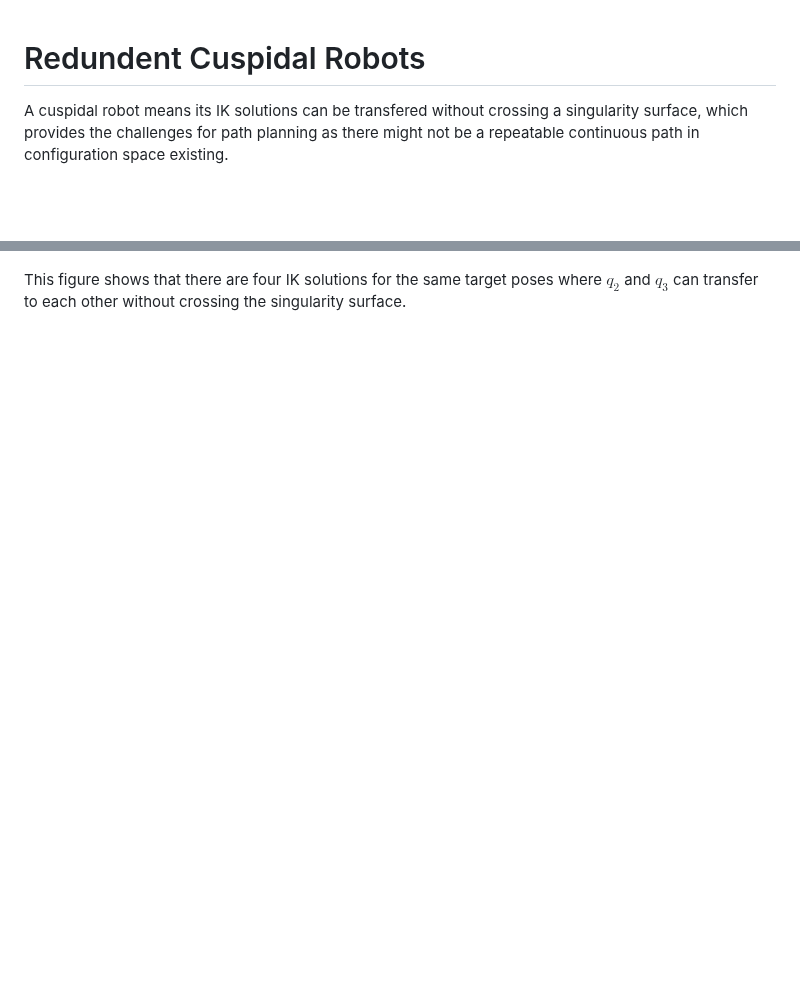
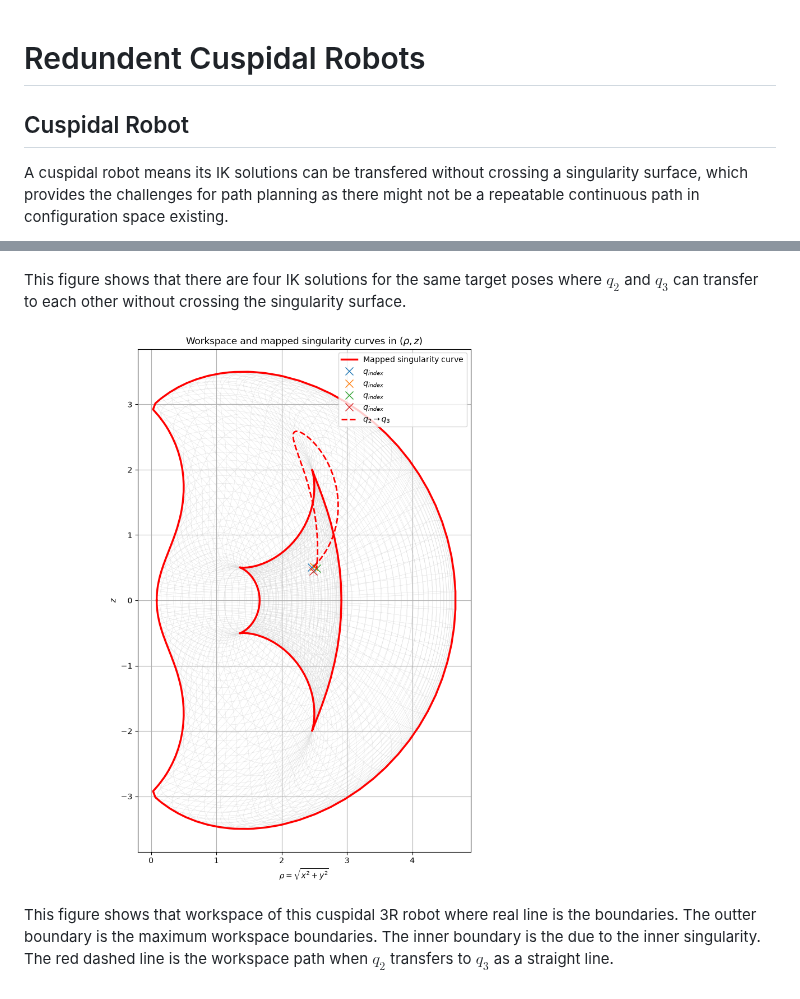
Before and after one commit to accuracy-maker/redundent_cuspidal_robots, a Markdown page: README.md, 2 parts joined by grey strips. Drawn GitHub-style; pictures changed too: figures/workspace.png (added); blank space fills up the shorter version.

Commit message:
update workspace plot script and update readme accordingly

```diff
--- a/README.md
+++ b/README.md
@@ -1,6 +1,12 @@
 # Redundent Cuspidal Robots
+
+## Cuspidal Robot
 A cuspidal robot means its IK solutions can be transfered without crossing a singularity surface, which provides the challenges for path planning as there might not be a repeatable continuous path in configuration space existing.
 
 ![config-space](figures/config_space.png)
 
 This figure shows that there are four IK solutions for the same target poses where $q_2$ and $q_3$ can transfer to each other without crossing the singularity surface.
+
+![config-space](figures/workspace.png)
+
+This figure shows that workspace of this cuspidal 3R robot where real line is the boundaries. The outter boundary is the maximum workspace boundaries. The inner boundary is the due to the inner singularity. The red dashed line is the workspace path when $q_2$ transfers to $q_3$ as a straight line.
```
Also changed, not shown: 2 other files.
